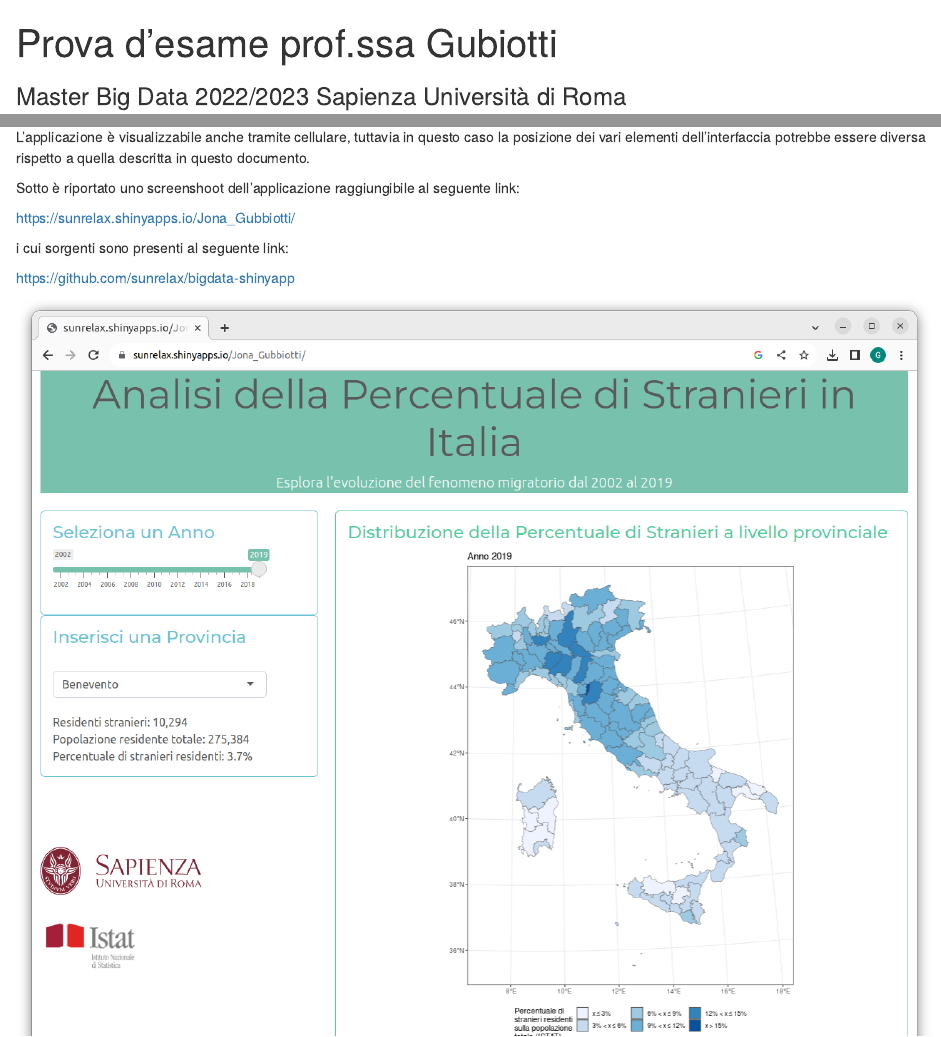
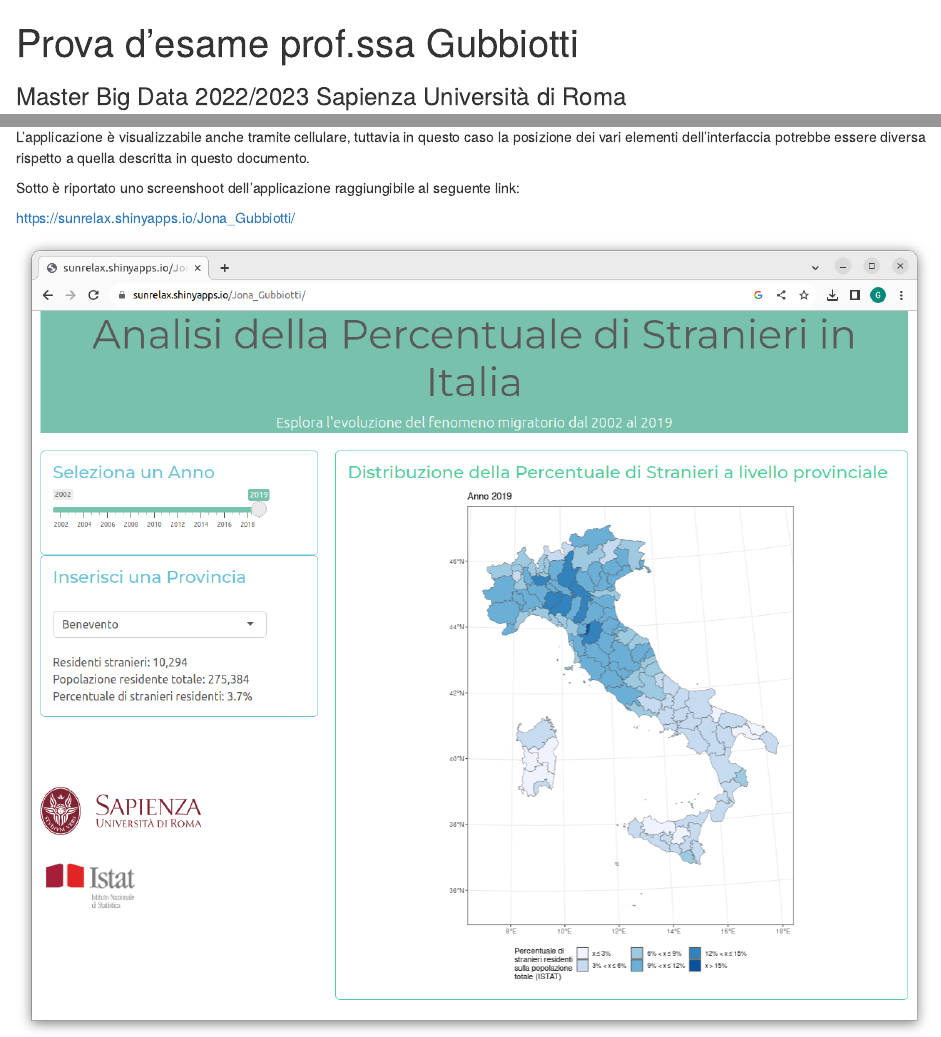
Before and after one commit to sunrelax/bigdata-shinyapp, an R Markdown document (readme.Rmd): the page in a window 1100 px wide, from its top, and a second part further down, joined at a grey line. Rendered offline with R 4.5, knitr and Pandoc, with nearby package versions.

Commit message:
sort e sistemato rmarkdown

```diff
--- a/rmarkdown_gubbiotti_stefano.Rmd
+++ b/readme.Rmd
@@ -1,5 +1,5 @@
 ---
-title: "Prova d'esame prof.ssa Gubiotti"
+title: "Prova d'esame prof.ssa Gubbiotti"
 subtitle: "Master Big Data 2022/2023 Sapienza Università di Roma"
 author: "Giuseppe Cinque, Stefano Di Virgilio, Paolo Mazza, Giorgia Tagliaferri"
 date: "2023-09-06"
@@ -33,8 +33,4 @@ Sotto è riportato uno screenshoot dell'applicazione raggiungibile al seguente l
 
 [https://sunrelax.shinyapps.io/Jona_Gubbiotti/](https://sunrelax.shinyapps.io/Jona_Gubbiotti/)
 
-i cui sorgenti sono presenti al seguente link:
-
-[https://github.com/sunrelax/bigdata-shinyapp](https://github.com/sunrelax/bigdata-shinyapp)
-
 ![](shinyapp.png)
```
Also changed, not shown: shiny.R (+2 -2 lines), README.md.
